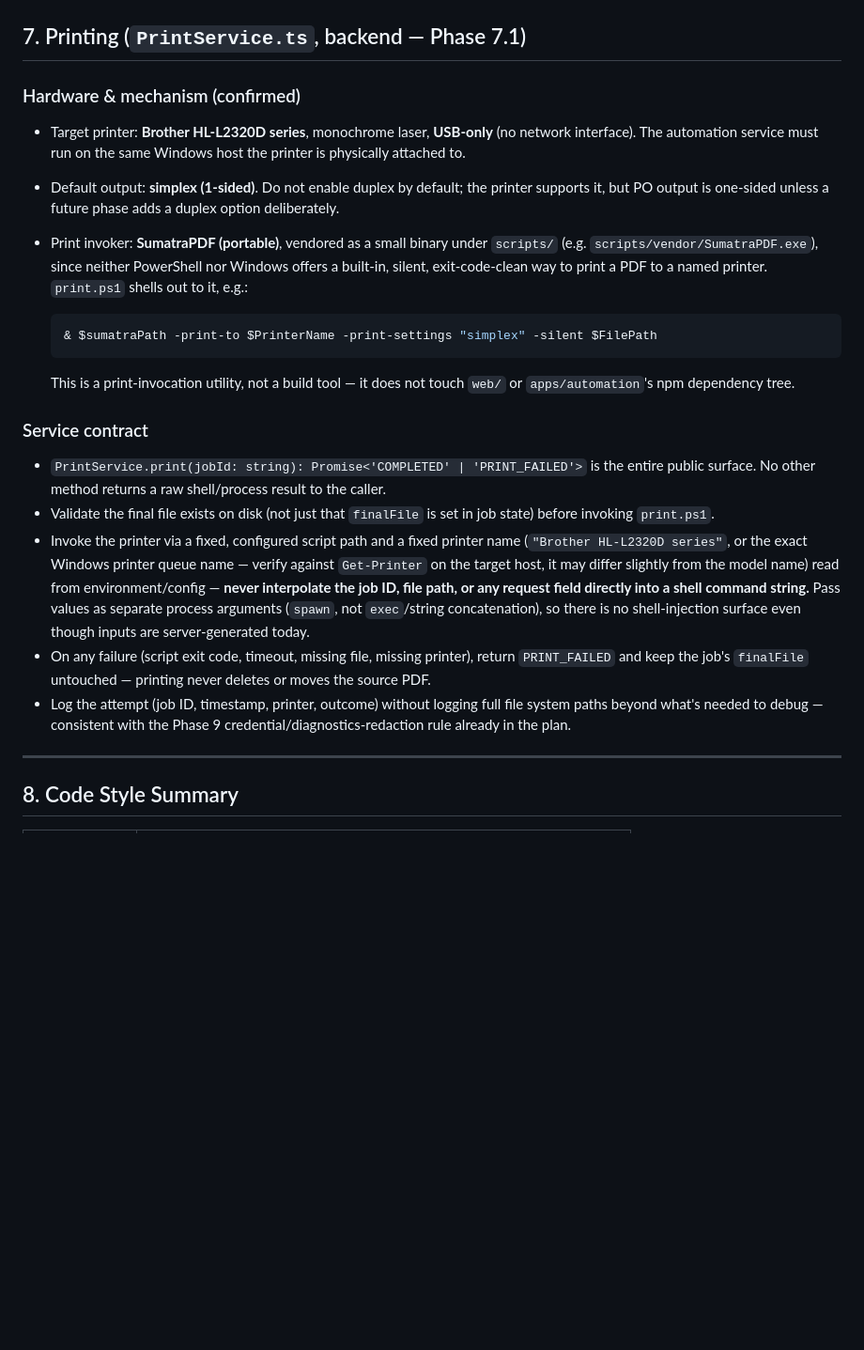
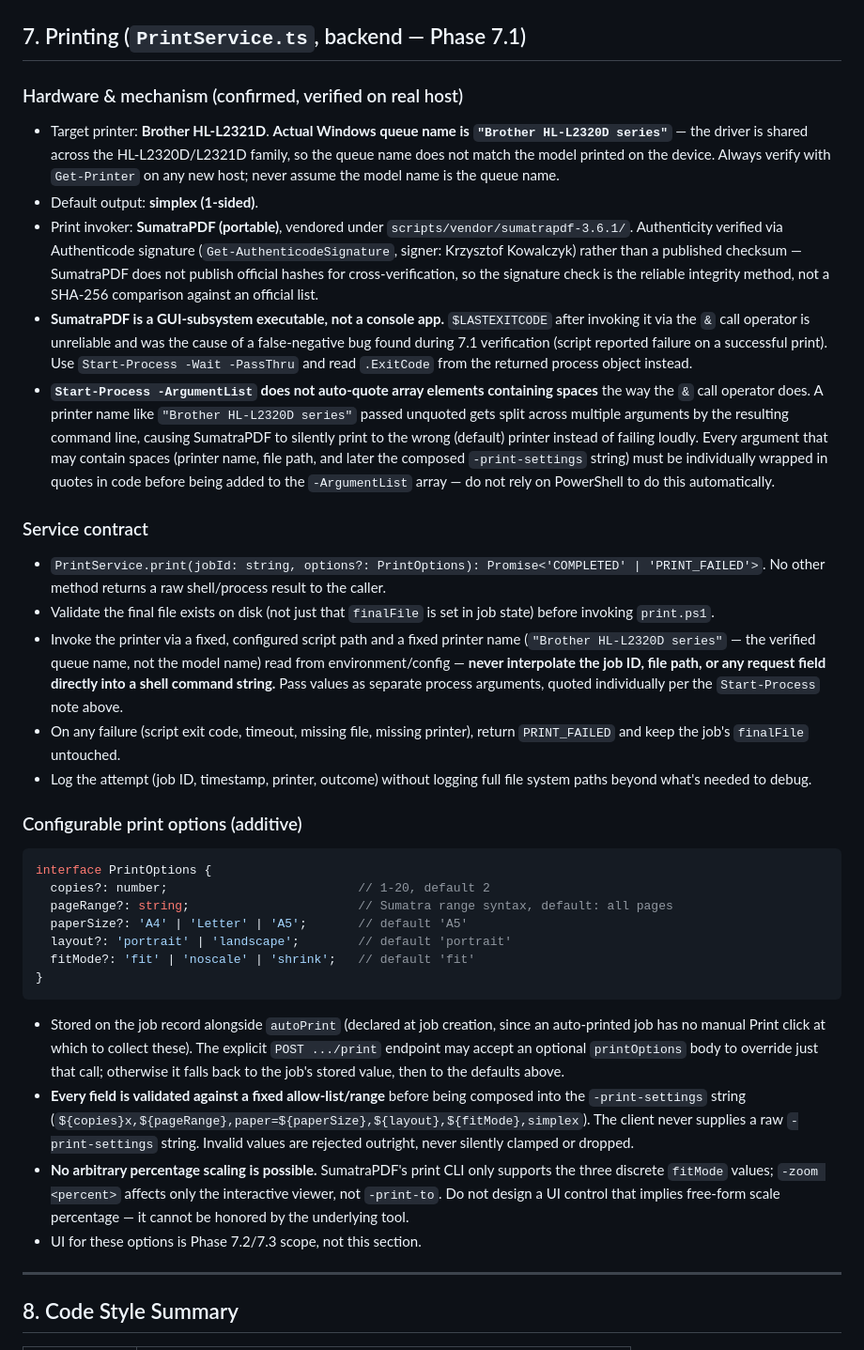
Before and after one commit to phat4980/LPA_POP, a Markdown page: .github/instructions/phase-7.instructions.md, the part around the change. Shown at 94% size. GitHub-like rendering; blank space fills up the shorter version.

````diff
--- a/.github/instructions/phase-7.instructions.md
+++ b/.github/instructions/phase-7.instructions.md
@@ -195,47 +195,84 @@ this is where they get implemented.)
 
 ## 7. Printing (`PrintService.ts`, backend — Phase 7.1)
 
-### Hardware & mechanism (confirmed)
+### Hardware & mechanism (confirmed, verified on real host)
 
-- Target printer: **Brother HL-L2320D series**, monochrome laser, **USB-only**
-  (no network interface). The automation service must run on the same
-  Windows host the printer is physically attached to.
-- Default output: **simplex (1-sided)**. Do not enable duplex by default;
-  the printer supports it, but PO output is one-sided unless a future
-  phase adds a duplex option deliberately.
-- Print invoker: **SumatraPDF (portable)**, vendored as a small binary
-  under `scripts/` (e.g. `scripts/vendor/SumatraPDF.exe`), since neither
-  PowerShell nor Windows offers a built-in, silent, exit-code-clean way to
-  print a PDF to a named printer. `print.ps1` shells out to it, e.g.:
-
-  ```powershell
-  & $sumatraPath -print-to $PrinterName -print-settings "simplex" -silent $FilePath
-  ```
-
-  This is a print-invocation utility, not a build tool — it does not touch
-  `web/` or `apps/automation`'s npm dependency tree.
+- Target printer: **Brother HL-L2321D**. **Actual Windows queue name is
+  `"Brother HL-L2320D series"`** — the driver is shared across the
+  HL-L2320D/L2321D family, so the queue name does not match the model
+  printed on the device. Always verify with `Get-Printer` on any new
+  host; never assume the model name is the queue name.
+- Default output: **simplex (1-sided)**.
+- Print invoker: **SumatraPDF (portable)**, vendored under
+  `scripts/vendor/sumatrapdf-3.6.1/`. Authenticity verified via
+  Authenticode signature (`Get-AuthenticodeSignature`, signer: Krzysztof
+  Kowalczyk) rather than a published checksum — SumatraPDF does not
+  publish official hashes for cross-verification, so the signature check
+  is the reliable integrity method, not a SHA-256 comparison against an
+  official list.
+- **SumatraPDF is a GUI-subsystem executable, not a console app.**
+  `$LASTEXITCODE` after invoking it via the `&` call operator is
+  unreliable and was the cause of a false-negative bug found during 7.1
+  verification (script reported failure on a successful print). Use
+  `Start-Process -Wait -PassThru` and read `.ExitCode` from the returned
+  process object instead.
+- **`Start-Process -ArgumentList` does not auto-quote array elements
+  containing spaces** the way the `&` call operator does. A printer name
+  like `"Brother HL-L2320D series"` passed unquoted gets split across
+  multiple arguments by the resulting command line, causing SumatraPDF to
+  silently print to the wrong (default) printer instead of failing
+  loudly. Every argument that may contain spaces (printer name, file
+  path, and later the composed `-print-settings` string) must be
+  individually wrapped in quotes in code before being added to the
+  `-ArgumentList` array — do not rely on PowerShell to do this
+  automatically.
 
 ### Service contract
 
-- `PrintService.print(jobId: string): Promise<'COMPLETED' | 'PRINT_FAILED'>`
-  is the entire public surface. No other method returns a raw
+- `PrintService.print(jobId: string, options?: PrintOptions): Promise<'COMPLETED' | 'PRINT_FAILED'>`. No other method returns a raw
   shell/process result to the caller.
 - Validate the final file exists on disk (not just that `finalFile` is set
   in job state) before invoking `print.ps1`.
 - Invoke the printer via a fixed, configured script path and a fixed
-  printer name (`"Brother HL-L2320D series"`, or the exact Windows printer queue
-  name — verify against `Get-Printer` on the target host, it may differ
-  slightly from the model name) read from environment/config — **never
-  interpolate the job ID, file path, or any request field directly into a
-  shell command string.** Pass values as separate process arguments
-  (`spawn`, not `exec`/string concatenation), so there is no
-  shell-injection surface even though inputs are server-generated today.
+  printer name (`"Brother HL-L2320D series"` — the verified queue name,
+  not the model name) read from environment/config — **never interpolate
+  the job ID, file path, or any request field directly into a shell
+  command string.** Pass values as separate process arguments, quoted
+  individually per the `Start-Process` note above.
 - On any failure (script exit code, timeout, missing file, missing
   printer), return `PRINT_FAILED` and keep the job's `finalFile`
-  untouched — printing never deletes or moves the source PDF.
+  untouched.
 - Log the attempt (job ID, timestamp, printer, outcome) without logging
-  full file system paths beyond what's needed to debug — consistent with
-  the Phase 9 credential/diagnostics-redaction rule already in the plan.
+  full file system paths beyond what's needed to debug.
+
+### Configurable print options (additive)
+
+```ts
+interface PrintOptions {
+  copies?: number;                          // 1-20, default 2
+  pageRange?: string;                       // Sumatra range syntax, default: all pages
+  paperSize?: 'A4' | 'Letter' | 'A5';       // default 'A5'
+  layout?: 'portrait' | 'landscape';        // default 'portrait'
+  fitMode?: 'fit' | 'noscale' | 'shrink';   // default 'fit'
+}
+```
+
+- Stored on the job record alongside `autoPrint` (declared at job
+  creation, since an auto-printed job has no manual Print click at which
+  to collect these). The explicit `POST .../print` endpoint may accept an
+  optional `printOptions` body to override just that call; otherwise it
+  falls back to the job's stored value, then to the defaults above.
+- **Every field is validated against a fixed allow-list/range** before
+  being composed into the `-print-settings` string
+  (`${copies}x,${pageRange},paper=${paperSize},${layout},${fitMode},simplex`).
+  The client never supplies a raw `-print-settings` string. Invalid values
+  are rejected outright, never silently clamped or dropped.
+- **No arbitrary percentage scaling is possible.** SumatraPDF's print CLI
+  only supports the three discrete `fitMode` values; `-zoom <percent>`
+  affects only the interactive viewer, not `-print-to`. Do not design a
+  UI control that implies free-form scale percentage — it cannot be
+  honored by the underlying tool.
+- UI for these options is Phase 7.2/7.3 scope, not this section.
 
 ---
 
````
Also changed, not shown: LPA_POP_PO_Automation_Implementation_Plan.md (+53 -9 lines).
